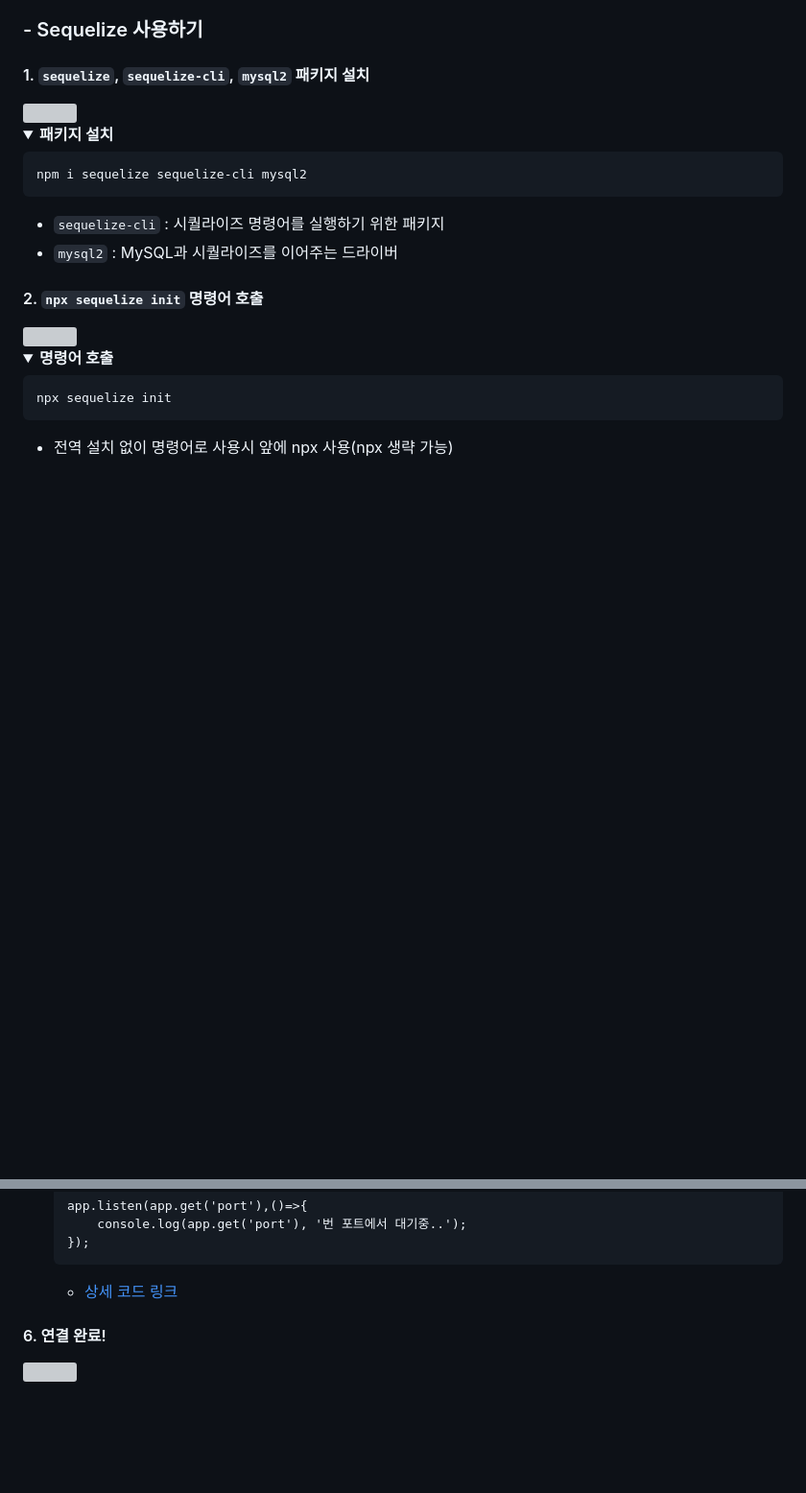
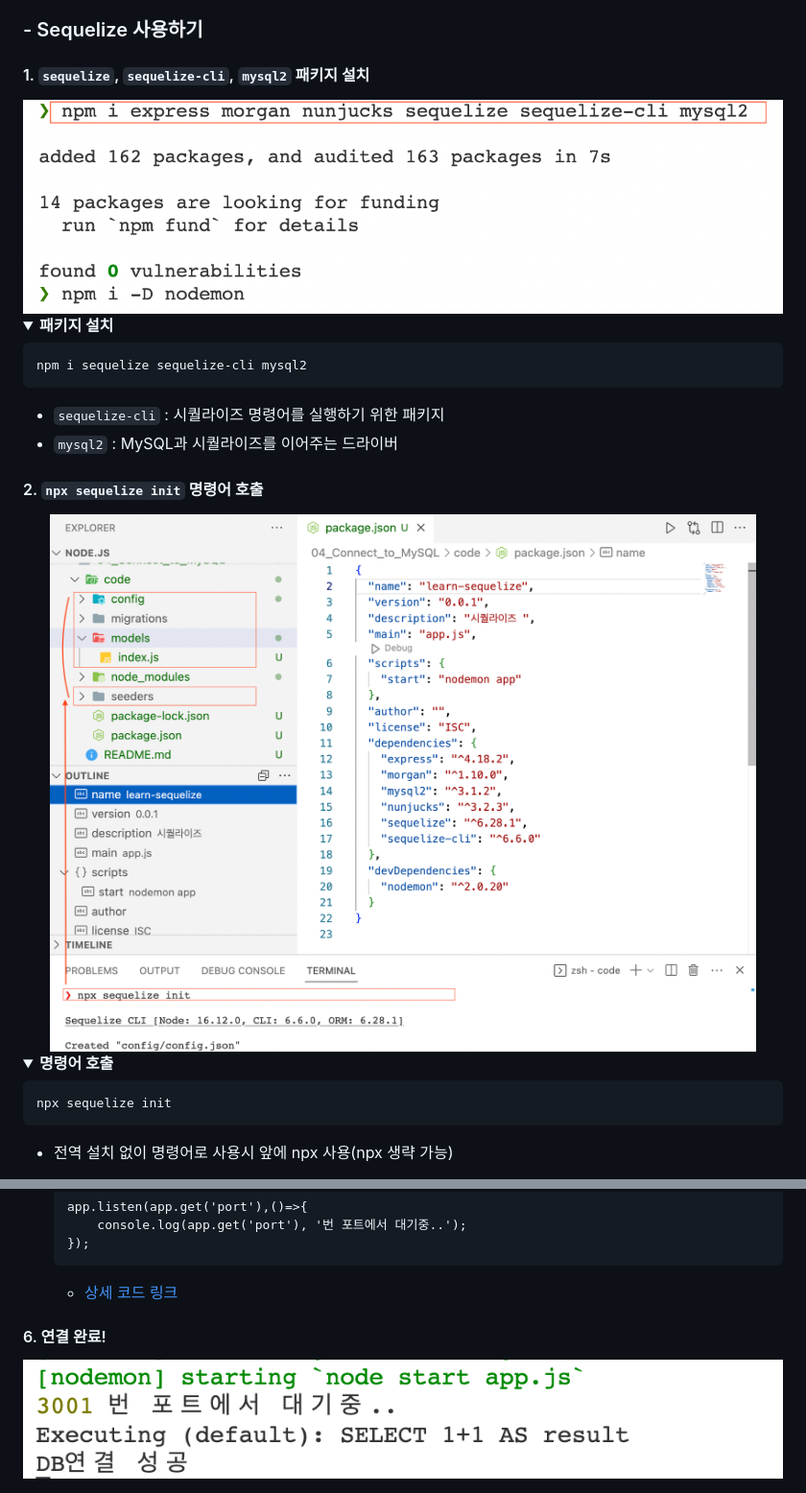
Before and after one commit to hyeah0/Node.js, a Markdown page: 04_Connect_to_MySQL/README.md, 2 parts joined by grey strips. Shown: that part at 96% size. Drawn GitHub-style; folded sections open; blank space fills up the shorter version; grey boxes are pictures that could not be loaded.

```diff
--- a/04_Connect_to_MySQL/README.md
+++ b/04_Connect_to_MySQL/README.md
@@ -18,7 +18,7 @@
 
 #### 1. `sequelize`, `sequelize-cli`, `mysql2` 패키지 설치
 
-<img src="https://github.com/hyeah0/Node.js/tree/main/04_Connect_to_MySQL/img/01_npm_download.png" width="100%">
+<img src="https://github.com/hyeah0/Node.js/blob/main/04_Connect_to_MySQL/img/01_npm_download.png" width="100%">
 
 <details>
     <summary><b>패키지 설치</b></summary>
@@ -32,7 +32,7 @@
 
 #### 2. `npx sequelize init` 명령어 호출
 
-<img src="https://github.com/hyeah0/Node.js/tree/main/04_Connect_to_MySQL/img/02_start_sequelize.png" width="100%">
+<img src="https://github.com/hyeah0/Node.js/blob/main/04_Connect_to_MySQL/img/02_start_sequelize.png" width="100%">
 
 <details>
     <summary><b>명령어 호출</b></summary>
@@ -127,8 +127,8 @@
 
     </details>
 
-    - [상세 코드 링크](<(https://github.com/hyeah0/Node.js/tree/main/04_Connect_to_MySQL/code/app.js)>)
+    - [상세 코드 링크](https://github.com/hyeah0/Node.js/tree/main/04_Connect_to_MySQL/code/app.js)
 
 #### 6. 연결 완료!
 
-<img src="https://github.com/hyeah0/Node.js/tree/main/04_Connect_to_MySQL/img/04_connect.png" width="100%">
+<img src="https://github.com/hyeah0/Node.js/blob/main/04_Connect_to_MySQL/img/04_connect.png" width="100%">
```
Also changed, not shown: other parts of 04_Connect_to_MySQL/README.md (+1 -1 lines).
